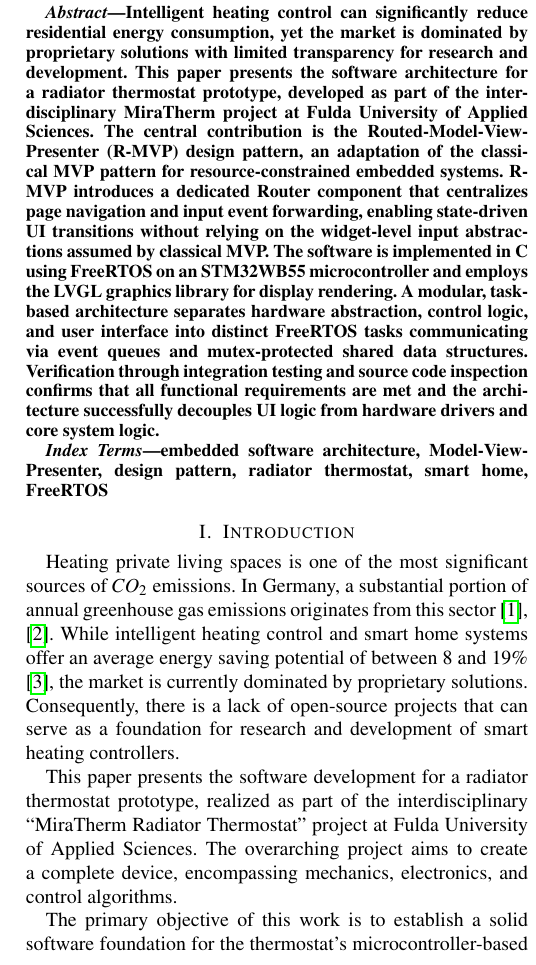
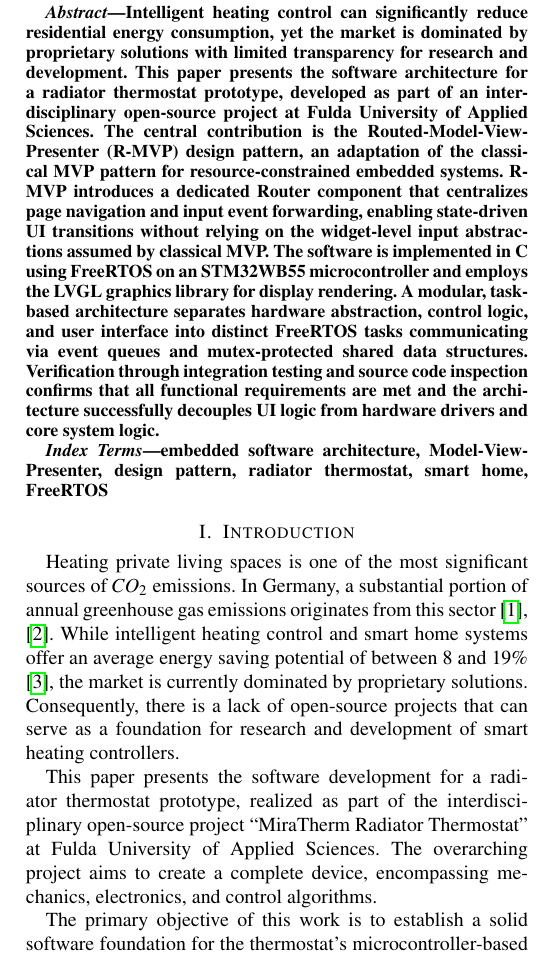
Before and after one commit to MiraTherm/miratherm-radiator-thermostat-documentation, a LaTeX paper (software/MP1-Paper - Radiator Thermostat Software/MP1-Paper - Radiator Thermostat Software.tex): part of one column of page 1 of 7, cut so that both start at the same text. Compiled offline with pdfLaTeX.

Commit message:
:memo: Correct mention of the project as open-source

```diff
--- a/software/MP1-Paper - Radiator Thermostat Software/MP1-Paper - Radiator Thermostat Software.tex
+++ b/software/MP1-Paper - Radiator Thermostat Software/MP1-Paper - Radiator Thermostat Software.tex
@@ -54,7 +54,7 @@ alexander.menzel@et.hs-fulda.de
 %--Abstract and Keywords--------------------------------------------------------%
 %
 \begin{abstract}
-Intelligent heating control can significantly reduce residential energy consumption, yet the market is dominated by proprietary solutions with limited transparency for research and development. This paper presents the software architecture for a radiator thermostat prototype, developed as part of the interdisciplinary MiraTherm project at Fulda University of Applied Sciences. The central contribution is the Routed-Model-View-Presenter (R-MVP) design pattern, an adaptation of the classical MVP pattern for resource-constrained embedded systems. R-MVP introduces a dedicated Router component that centralizes page navigation and input event forwarding, enabling state-driven UI transitions without relying on the widget-level input abstractions assumed by classical MVP. The software is implemented in C using FreeRTOS on an STM32WB55 microcontroller and employs the LVGL graphics library for display rendering. A modular, task-based architecture separates hardware abstraction, control logic, and user interface into distinct FreeRTOS tasks communicating via event queues and mutex-protected shared data structures. Verification through integration testing and source code inspection confirms that all functional requirements are met and the architecture successfully decouples UI logic from hardware drivers and core system logic.
+Intelligent heating control can significantly reduce residential energy consumption, yet the market is dominated by proprietary solutions with limited transparency for research and development. This paper presents the software architecture for a radiator thermostat prototype, developed as part of an interdisciplinary open-source project at Fulda University of Applied Sciences. The central contribution is the Routed-Model-View-Presenter (R-MVP) design pattern, an adaptation of the classical MVP pattern for resource-constrained embedded systems. R-MVP introduces a dedicated Router component that centralizes page navigation and input event forwarding, enabling state-driven UI transitions without relying on the widget-level input abstractions assumed by classical MVP. The software is implemented in C using FreeRTOS on an STM32WB55 microcontroller and employs the LVGL graphics library for display rendering. A modular, task-based architecture separates hardware abstraction, control logic, and user interface into distinct FreeRTOS tasks communicating via event queues and mutex-protected shared data structures. Verification through integration testing and source code inspection confirms that all functional requirements are met and the architecture successfully decouples UI logic from hardware drivers and core system logic.
 \end{abstract}
 %
 \begin{IEEEkeywords}
@@ -68,7 +68,7 @@ embedded software architecture, Model-View-Presenter, design pattern, radiator t
 \label{sec:Introduction}
 Heating private living spaces is one of the most significant sources of $CO_2$ emissions. In Germany, a substantial portion of annual greenhouse gas emissions originates from this sector \cite{Umweltbundesamt.15.03.2022, StatistischesBundesamt.16.07.2025}. While intelligent heating control and smart home systems offer an average energy saving potential of between 8 and 19\% \cite{Kersken.2018}, the market is currently dominated by proprietary solutions. Consequently, there is a lack of open-source projects that can serve as a foundation for research and development of smart heating controllers.
 
-This paper presents the software development for a radiator thermostat prototype, realized as part of the interdisciplinary ``MiraTherm Radiator Thermostat'' project at Fulda University of Applied Sciences. The overarching project aims to create a complete device, encompassing mechanics, electronics, and control algorithms.
+This paper presents the software development for a radiator thermostat prototype, realized as part of the interdisciplinary open-source project ``MiraTherm Radiator Thermostat'' at Fulda University of Applied Sciences. The overarching project aims to create a complete device, encompassing mechanics, electronics, and control algorithms.
 
 The primary objective of this work is to establish a solid software foundation for the thermostat's microcontroller-based hardware. While the long-term vision includes control algorithms, wireless connectivity (e.g., Matter-over-Thread), and energy saving, the central contribution of this paper lies in the architectural design of the application and its User Interface (UI). Specifically, we propose the application of the Routed-Model-View-Presenter (R-MVP) design pattern to decouple UI logic from hardware drivers and core system logic. This approach is used to implement basic consumer functions considering constraints of an embedded system and of a verbose programming language.
 
```
Also changed, not shown: software/MP1-Paper - Radiator Thermostat Software/MP1-Paper - Radiator Thermostat Software.pdf.
